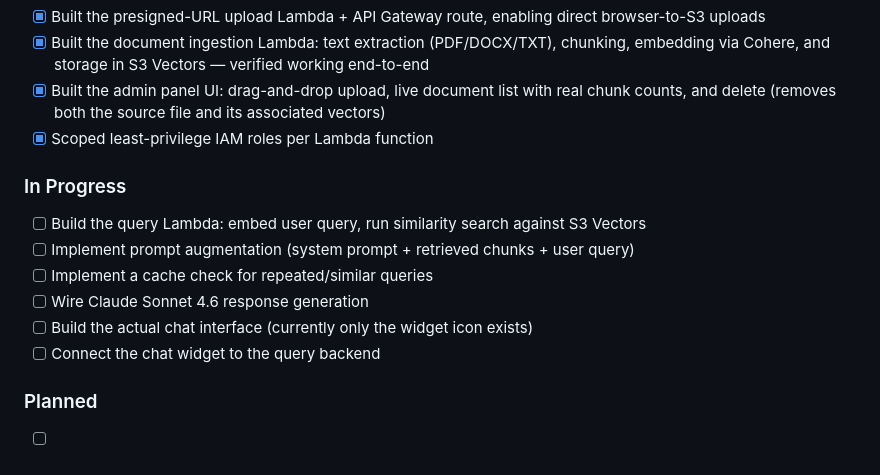
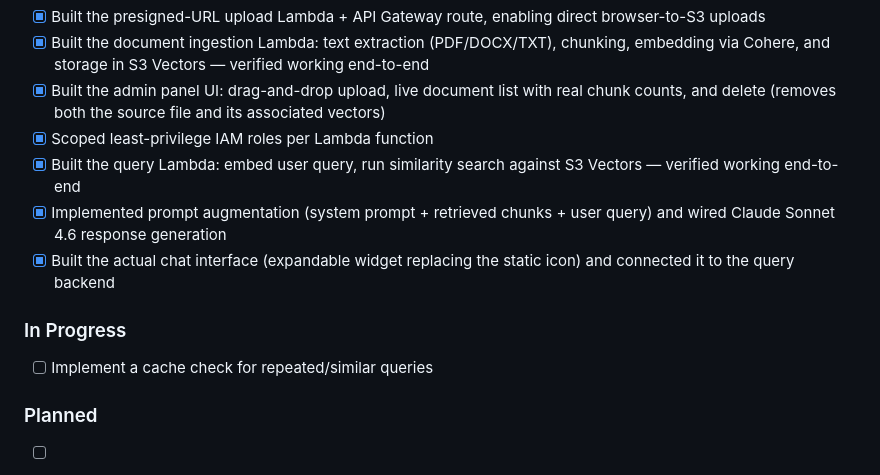
Before and after one commit to hjcanzures/RAG-chatbot, a Markdown page: README.md, the part around one of its changes. Drawn GitHub-style.

```diff
--- a/README.md
+++ b/README.md
@@ -75,15 +75,13 @@ Chat widget
 - [x] Built the document ingestion Lambda: text extraction (PDF/DOCX/TXT), chunking, embedding via Cohere, and storage in S3 Vectors — verified working end-to-end
 - [x] Built the admin panel UI: drag-and-drop upload, live document list with real chunk counts, and delete (removes both the source file and its associated vectors)
 - [x] Scoped least-privilege IAM roles per Lambda function
+- [x] Built the query Lambda: embed user query, run similarity search against S3 Vectors — verified working end-to-end
+- [x] Implemented prompt augmentation (system prompt + retrieved chunks + user query) and wired Claude Sonnet 4.6 response generation
+- [x] Built the actual chat interface (expandable widget replacing the static icon) and connected it to the query backend
 
 ### In Progress
 
-- [ ] Build the query Lambda: embed user query, run similarity search against S3 Vectors
-- [ ] Implement prompt augmentation (system prompt + retrieved chunks + user query)
 - [ ] Implement a cache check for repeated/similar queries
-- [ ] Wire Claude Sonnet 4.6 response generation
-- [ ] Build the actual chat interface (currently only the widget icon exists)
-- [ ] Connect the chat widget to the query backend
 
 ### Planned
 
```
Also changed, not shown: other parts of README.md (+11 -11 lines).
